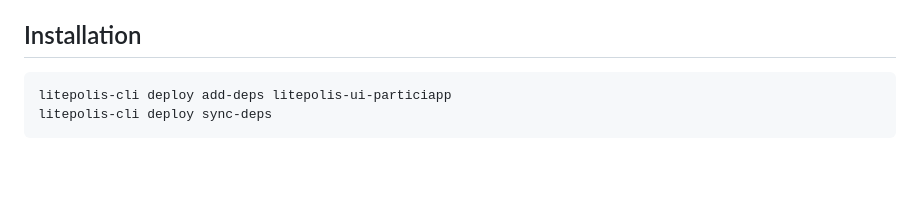
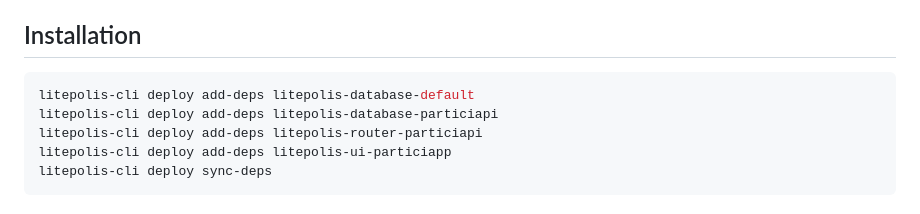
Before and after one commit to NewJerseyStyle/LitePolis-ui-particiapp, a Markdown page: README.md, the part around the change. Rendered like a GitHub page; blank space fills up the shorter version.

````diff
--- a/README.md
+++ b/README.md
@@ -15,6 +15,9 @@ ParticiApp provides a simpler alternative to the Polis participation frontend:
 ## Installation
 
 ```bash
+litepolis-cli deploy add-deps litepolis-database-default
+litepolis-cli deploy add-deps litepolis-database-particiapi
+litepolis-cli deploy add-deps litepolis-router-particiapi
 litepolis-cli deploy add-deps litepolis-ui-particiapp
 litepolis-cli deploy sync-deps
 ```
````
